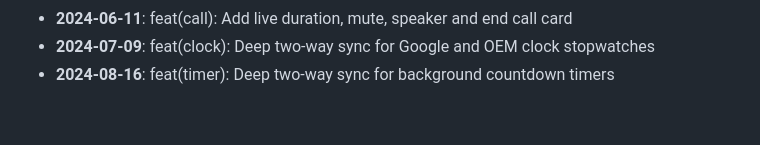
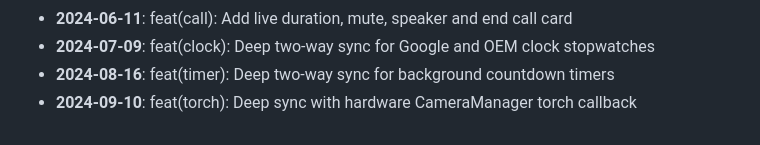
Before and after one commit to AyushHarinkhede/Capsular, a Markdown page: docs/HISTORY_ARCHIVE.md, the part around the change. Rendered like a GitHub page.

Commit message:
feat(torch): Deep sync with hardware CameraManager torch callback
Co-authored-by: Ayush Harinkhede <ayush@capsular.dev>

```diff
--- a/docs/HISTORY_ARCHIVE.md
+++ b/docs/HISTORY_ARCHIVE.md
@@ -71,3 +71,4 @@
 - **2024-06-11**: feat(call): Add live duration, mute, speaker and end call card
 - **2024-07-09**: feat(clock): Deep two-way sync for Google and OEM clock stopwatches
 - **2024-08-16**: feat(timer): Deep two-way sync for background countdown timers
+- **2024-09-10**: feat(torch): Deep sync with hardware CameraManager torch callback
```
